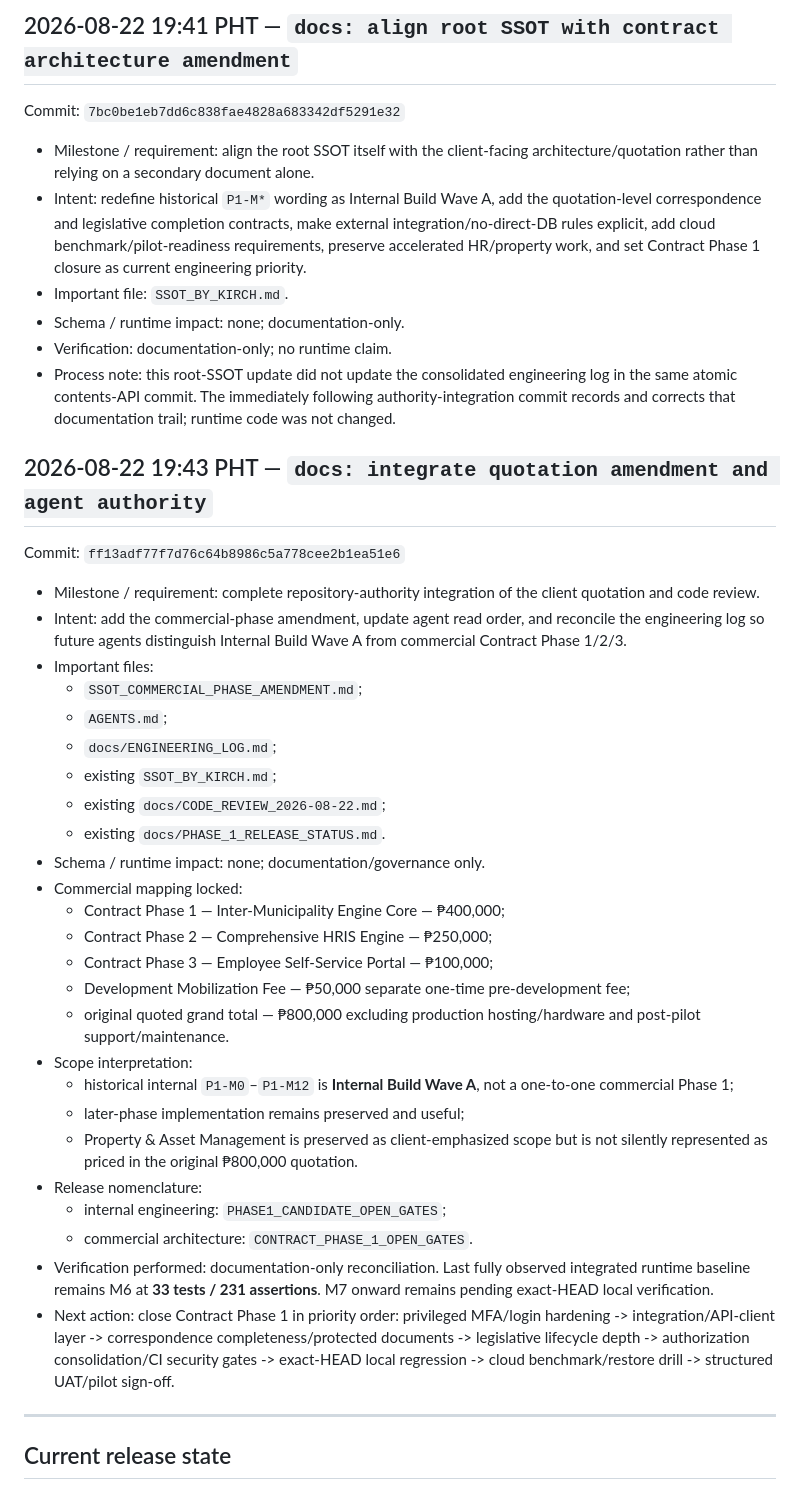
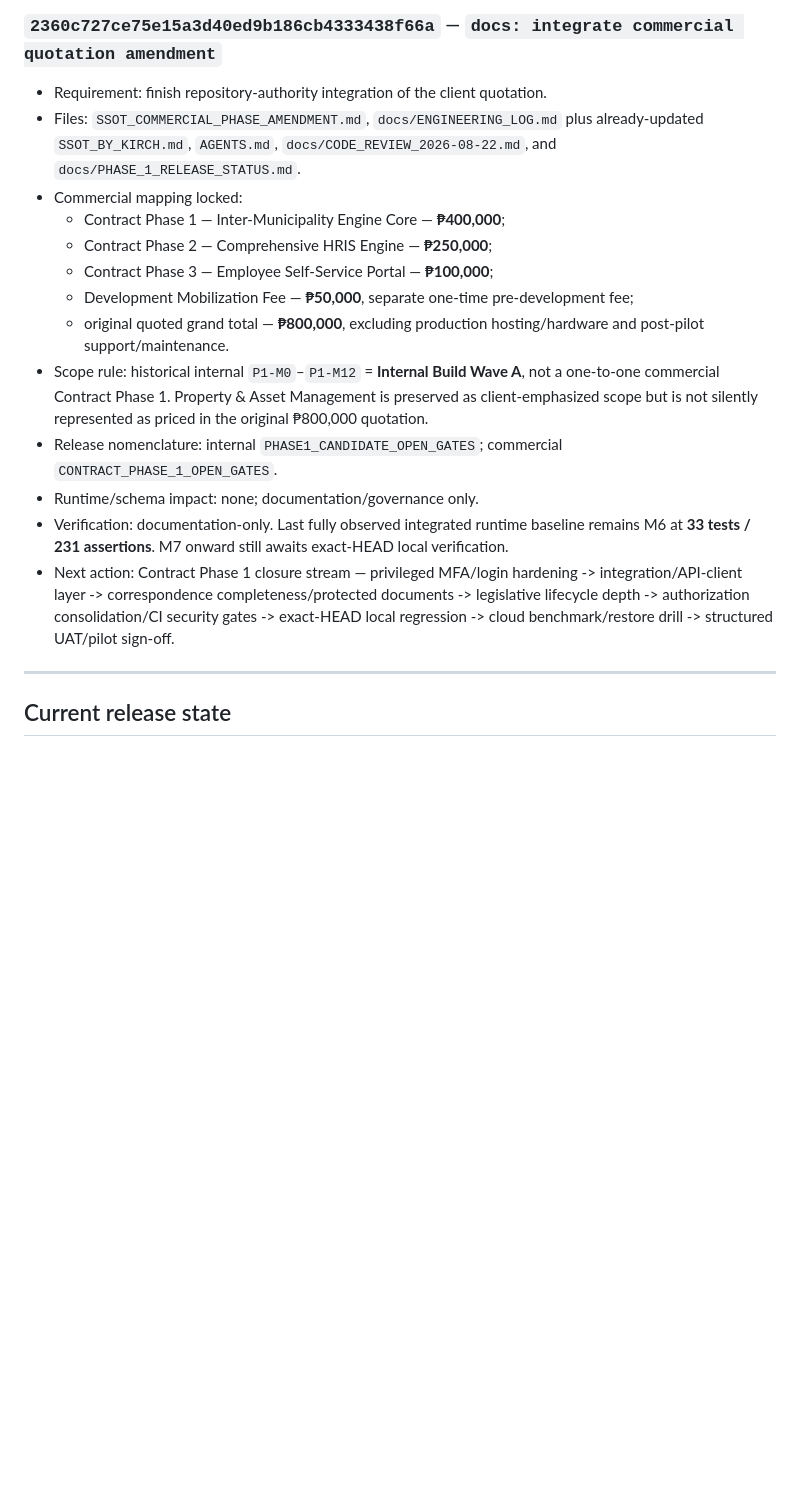
Before and after one commit to Kirch-Nairu/Talibon-Intra-Office-Portal, a Markdown page: docs/ENGINEERING_LOG.md, the part around one of its changes. Drawn GitHub-style; blank space fills up the shorter version.

```diff
--- a/docs/ENGINEERING_LOG.md
+++ b/docs/ENGINEERING_LOG.md
@@ -91,44 +55,18 @@ Commit: `81db2be3f4ade8602e17bb110435b435131bf017`
 
-## 2026-08-22 19:41 PHT — `docs: align root SSOT with contract architecture amendment`
-
-Commit: `7bc0be1eb7dd6c838fae4828a683342df5291e32`
-
-- Milestone / requirement: align the root SSOT itself with the client-facing architecture/quotation rather than relying on a secondary document alone.
-- Intent: redefine historical `P1-M*` wording as Internal Build Wave A, add the quotation-level correspondence and legislative completion contracts, make external integration/no-direct-DB rules explicit, add cloud benchmark/pilot-readiness requirements, preserve accelerated HR/property work, and set Contract Phase 1 closure as current engineering priority.
-- Important file: `SSOT_BY_KIRCH.md`.
-- Schema / runtime impact: none; documentation-only.
-- Verification: documentation-only; no runtime claim.
-- Process note: this root-SSOT update did not update the consolidated engineering log in the same atomic contents-API commit. The immediately following authority-integration commit records and corrects that documentation trail; runtime code was not changed.
-
-## 2026-08-22 19:43 PHT — `docs: integrate quotation amendment and agent authority`
-
-Commit: `ff13adf77f7d76c64b8986c5a778cee2b1ea51e6`
-
-- Milestone / requirement: complete repository-authority integration of the client quotation and code review.
-- Intent: add the commercial-phase amendment, update agent read order, and reconcile the engineering log so future agents distinguish Internal Build Wave A from commercial Contract Phase 1/2/3.
-- Important files:
-  - `SSOT_COMMERCIAL_PHASE_AMENDMENT.md`;
-  - `AGENTS.md`;
-  - `docs/ENGINEERING_LOG.md`;
-  - existing `SSOT_BY_KIRCH.md`;
-  - existing `docs/CODE_REVIEW_2026-08-22.md`;
-  - existing `docs/PHASE_1_RELEASE_STATUS.md`.
-- Schema / runtime impact: none; documentation/governance only.
+### `2360c727ce75e15a3d40ed9b186cb4333438f66a` — `docs: integrate commercial quotation amendment`
+- Requirement: finish repository-authority integration of the client quotation.
+- Files: `SSOT_COMMERCIAL_PHASE_AMENDMENT.md`, `docs/ENGINEERING_LOG.md` plus already-updated `SSOT_BY_KIRCH.md`, `AGENTS.md`, `docs/CODE_REVIEW_2026-08-22.md`, and `docs/PHASE_1_RELEASE_STATUS.md`.
 - Commercial mapping locked:
-  - Contract Phase 1 — Inter-Municipality Engine Core — ₱400,000;
-  - Contract Phase 2 — Comprehensive HRIS Engine — ₱250,000;
-  - Contract Phase 3 — Employee Self-Service Portal — ₱100,000;
-  - Development Mobilization Fee — ₱50,000 separate one-time pre-development fee;
-  - original quoted grand total — ₱800,000 excluding production hosting/hardware and post-pilot support/maintenance.
-- Scope interpretation:
-  - historical internal `P1-M0`–`P1-M12` is **Internal Build Wave A**, not a one-to-one commercial Phase 1;
-  - later-phase implementation remains preserved and useful;
-  - Property & Asset Management is preserved as client-emphasized scope but is not silently represented as priced in the original ₱800,000 quotation.
-- Release nomenclature:
-  - internal engineering: `PHASE1_CANDIDATE_OPEN_GATES`;
-  - commercial architecture: `CONTRACT_PHASE_1_OPEN_GATES`.
-- Verification performed: documentation-only reconciliation. Last fully observed integrated runtime baseline remains M6 at **33 tests / 231 assertions**. M7 onward remains pending exact-HEAD local verification.
-- Next action: close Contract Phase 1 in priority order: privileged MFA/login hardening -> integration/API-client layer -> correspondence completeness/protected documents -> legislative lifecycle depth -> authorization consolidation/CI security gates -> exact-HEAD local regression -> cloud benchmark/restore drill -> structured UAT/pilot sign-off.
+  - Contract Phase 1 — Inter-Municipality Engine Core — **₱400,000**;
+  - Contract Phase 2 — Comprehensive HRIS Engine — **₱250,000**;
+  - Contract Phase 3 — Employee Self-Service Portal — **₱100,000**;
+  - Development Mobilization Fee — **₱50,000**, separate one-time pre-development fee;
+  - original quoted grand total — **₱800,000**, excluding production hosting/hardware and post-pilot support/maintenance.
+- Scope rule: historical internal `P1-M0`–`P1-M12` = **Internal Build Wave A**, not a one-to-one commercial Contract Phase 1. Property & Asset Management is preserved as client-emphasized scope but is not silently represented as priced in the original ₱800,000 quotation.
+- Release nomenclature: internal `PHASE1_CANDIDATE_OPEN_GATES`; commercial `CONTRACT_PHASE_1_OPEN_GATES`.
+- Runtime/schema impact: none; documentation/governance only.
+- Verification: documentation-only. Last fully observed integrated runtime baseline remains M6 at **33 tests / 231 assertions**. M7 onward still awaits exact-HEAD local verification.
+- Next action: Contract Phase 1 closure stream — privileged MFA/login hardening -> integration/API-client layer -> correspondence completeness/protected documents -> legislative lifecycle depth -> authorization consolidation/CI security gates -> exact-HEAD local regression -> cloud benchmark/restore drill -> structured UAT/pilot sign-off.
 
 ---
 
```
Also changed, not shown: other parts of docs/ENGINEERING_LOG.md (+38 -74 lines).
